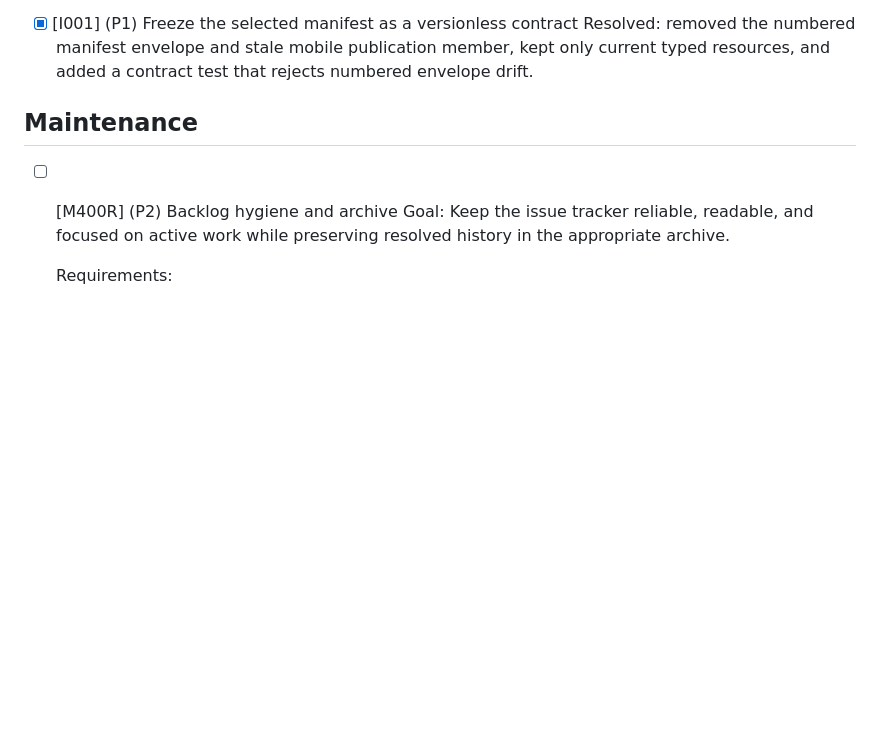
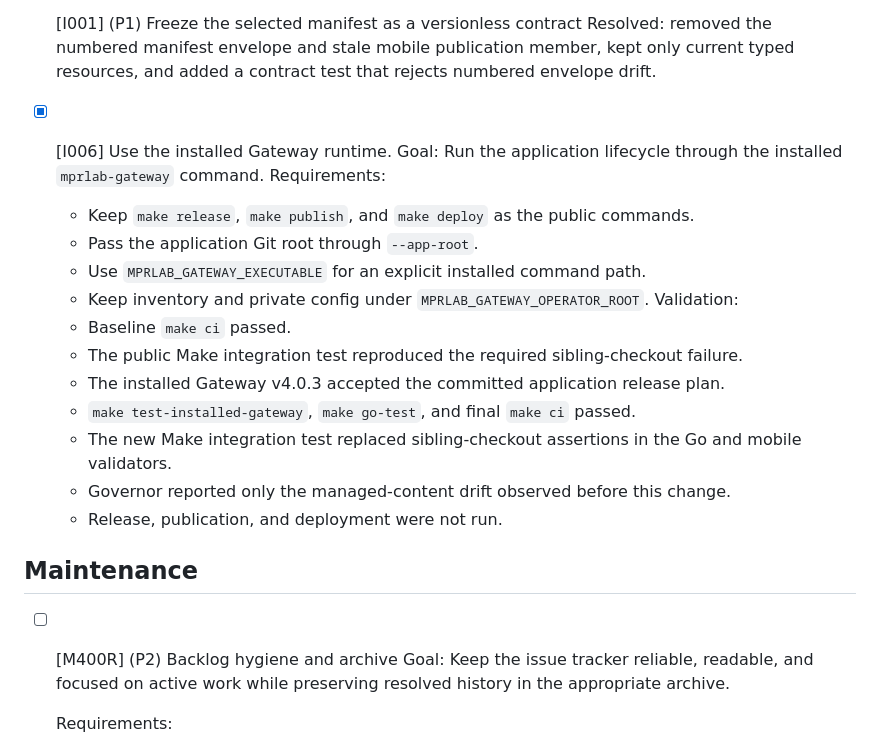
Before and after one commit to MarcoPoloResearchLab/social_threader, a Markdown page: .mprlab/ISSUES.md, the part around the change. Drawn GitHub-style; blank space fills up the shorter version.

Commit message:
docs: mark I006 installed Gateway runtime as complete

```diff
--- a/.mprlab/ISSUES.md
+++ b/.mprlab/ISSUES.md
@@ -414,6 +414,23 @@ Format: `- [ ] [B042] (P1) {I007} Title`
 - [x] [I001] (P1) Freeze the selected manifest as a versionless contract
   Resolved: removed the numbered manifest envelope and stale mobile publication member, kept only current typed resources, and added a contract test that rejects numbered envelope drift.
 
+- [x] [I006] Use the installed Gateway runtime.
+  Goal: Run the application lifecycle through the installed `mprlab-gateway` command.
+  Requirements:
+  - Keep `make release`, `make publish`, and `make deploy` as the public commands.
+  - Pass the application Git root through `--app-root`.
+  - Use `MPRLAB_GATEWAY_EXECUTABLE` for an explicit installed command path.
+  - Keep inventory and private config under `MPRLAB_GATEWAY_OPERATOR_ROOT`.
+  Validation:
+  - Baseline `make ci` passed.
+  - The public Make integration test reproduced the required sibling-checkout failure.
+  - The installed Gateway v4.0.3 accepted the committed application release plan.
+  - `make test-installed-gateway`, `make go-test`, and final `make ci` passed.
+  - The new Make integration test replaced sibling-checkout assertions in the Go and mobile validators.
+  - Governor reported only the managed-content drift observed before this change.
+  - Release, publication, and deployment were not run.
+
+
 ## Maintenance
 
 - [ ] [M400R] (P2) Backlog hygiene and archive
```
